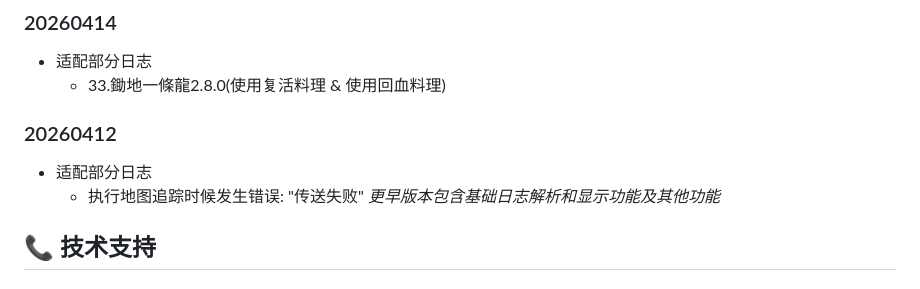
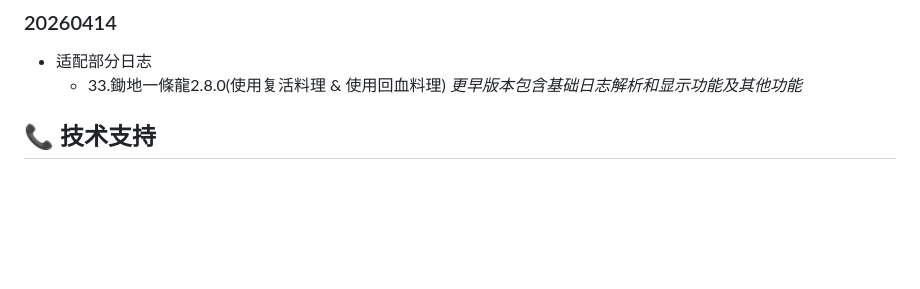
Before and after one commit to this-Fish/this-fish.github.io, a Markdown page: Read_BetterGI_Log/README.md, the part around the change. Rendered like a GitHub page; blank space fills up the shorter version.

Commit message:
更新日志至20260414，适配部分日志，移除20260412的适配日志记录

```diff
--- a/Read_BetterGI_Log/README.md
+++ b/Read_BetterGI_Log/README.md
@@ -340,9 +340,6 @@ A: 横屏模式可获得更好体验。
 ### 20260414
  - 适配部分日志
     - 33.鋤地一條龍2.8.0(使用复活料理 & 使用回血料理)
-### 20260412
- - 适配部分日志
-    - 执行地图追踪时候发生错误: "传送失败"
 *更早版本包含基础日志解析和显示功能及其他功能*
 
 ## 📞 技术支持
```
